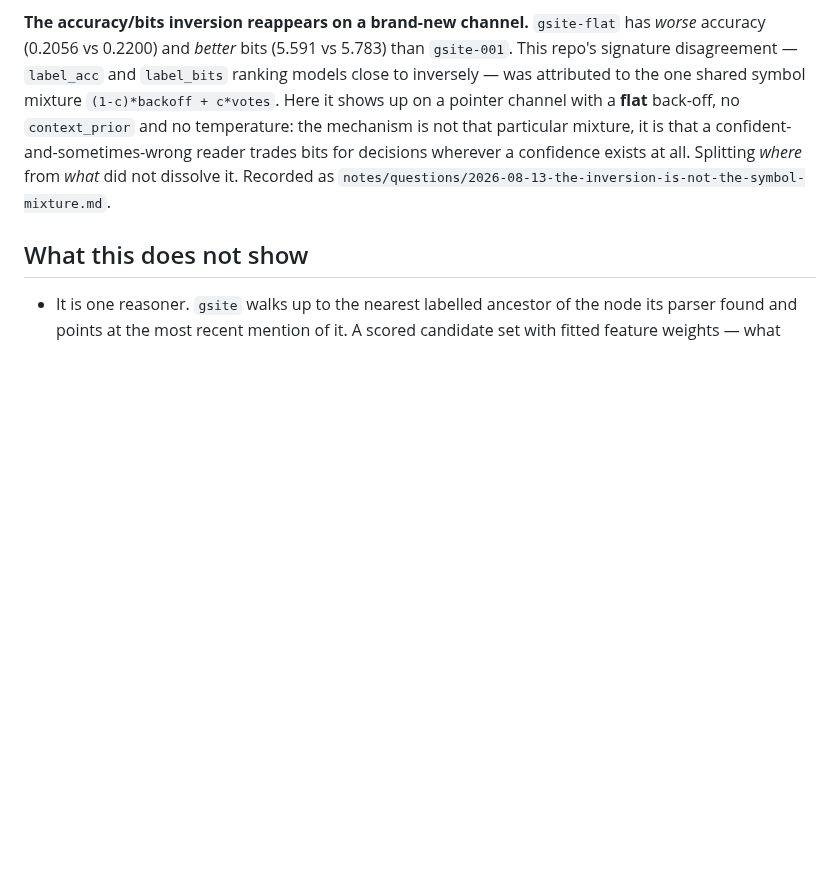
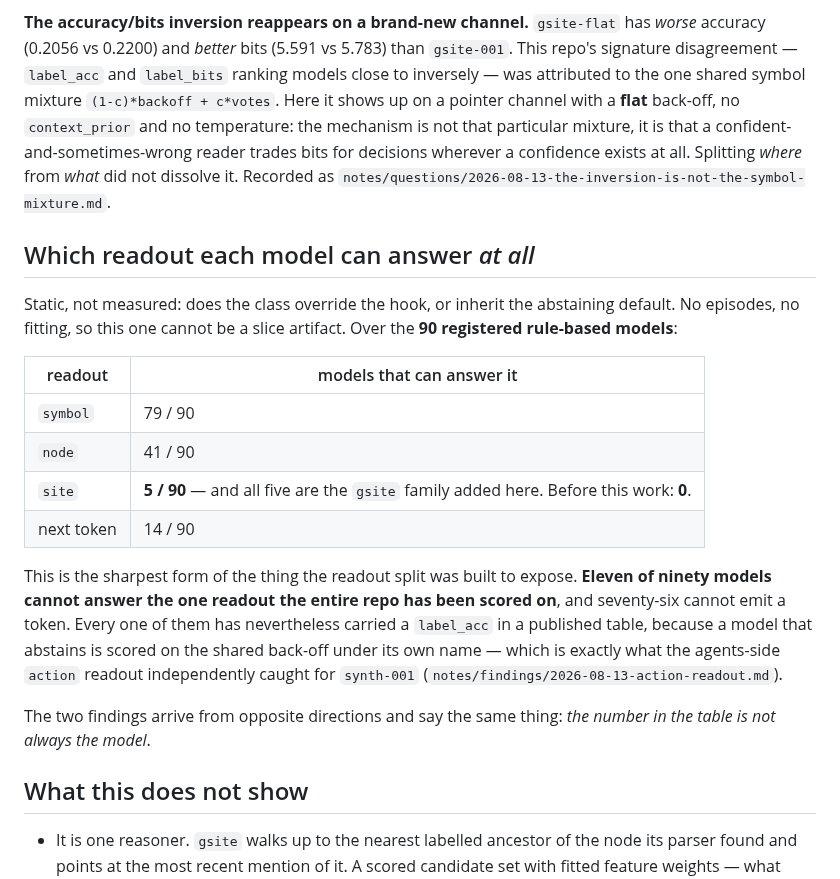
Before and after one commit to JacobFV/symbolic-ai-models, a Markdown page: notes/findings/2026-08-13-site-readout-on-179-lessons.md, the part around the change. Drawn GitHub-style; blank space fills up the shorter version.

Commit message:
Eleven of ninety models cannot answer the readout all of them are scored on
Static, from whether the class overrides the hook, so no slice can move it.
Over the 90 registered rule-based models: symbol 79/90, node 41/90, site 5/90
(all five added with the readout -- before it, zero), next token 14/90.

That is the sharpest form of what the readout split was built to expose, and it
needed no episodes to find. Eleven models cannot answer the one readout the
whole repo has been scored on, and every one of them has still carried a
`label_acc` in a published table, because a model that abstains is scored on the
shared back-off under its own name.

The agents side caught the same thing from the opposite direction and named a
case: `synth-001` publishes a symbol-readout `label_acc` of 0.2500 while its
`node_votes` abstains on essentially every decision, and on `repair` it scores
exactly the abstain-everywhere control. Two findings, opposite directions, one
statement: the number in the table is not always the model.

Co-Authored-By: Claude Opus 5 (1M context) <noreply@anthropic.com>
Claude-Session: https://claude.ai/code/session_016wPL4ZEd3vDsK8QT9mZXH8

```diff
--- a/notes/findings/2026-08-13-site-readout-on-179-lessons.md
+++ b/notes/findings/2026-08-13-site-readout-on-179-lessons.md
@@ -107,6 +107,30 @@ bits for decisions wherever a confidence exists at all. Splitting *where* from
 *what* did not dissolve it. Recorded as
 `notes/questions/2026-08-13-the-inversion-is-not-the-symbol-mixture.md`.
 
+## Which readout each model can answer *at all*
+
+Static, not measured: does the class override the hook, or inherit the
+abstaining default. No episodes, no fitting, so this one cannot be a slice
+artifact. Over the **90 registered rule-based models**:
+
+| readout | models that can answer it |
+|---|---|
+| `symbol` | 79 / 90 |
+| `node` | 41 / 90 |
+| `site` | **5 / 90** — and all five are the `gsite` family added here. Before this work: **0**. |
+| next token | 14 / 90 |
+
+This is the sharpest form of the thing the readout split was built to expose.
+**Eleven of ninety models cannot answer the one readout the entire repo has been
+scored on**, and seventy-six cannot emit a token. Every one of them has
+nevertheless carried a `label_acc` in a published table, because a model that
+abstains is scored on the shared back-off under its own name — which is exactly
+what the agents-side `action` readout independently caught for `synth-001`
+(`notes/findings/2026-08-13-action-readout.md`).
+
+The two findings arrive from opposite directions and say the same thing: *the
+number in the table is not always the model*.
+
 ## What this does not show
 
 * It is one reasoner. `gsite` walks up to the nearest labelled ancestor of the
```
Also changed, not shown: README.md (+14 -0 lines).
